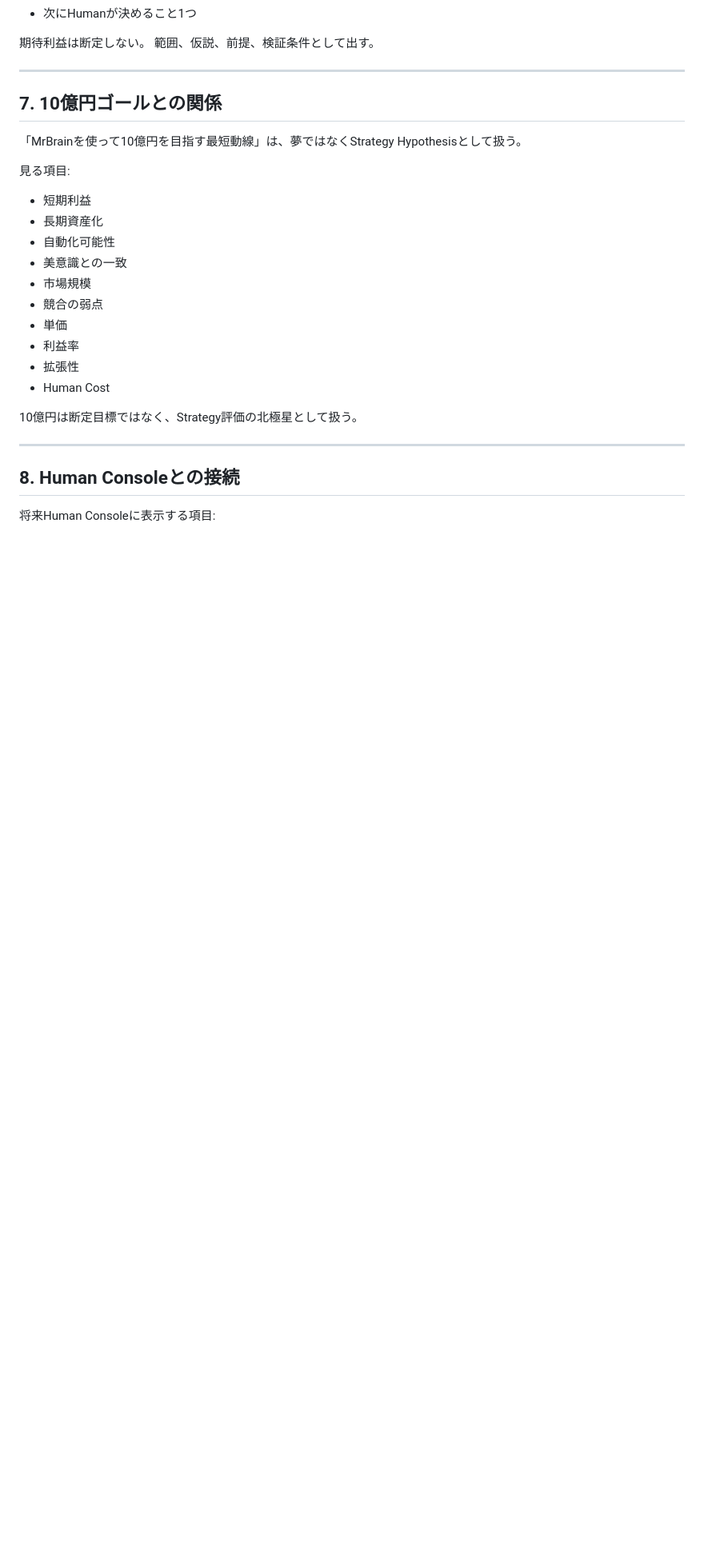
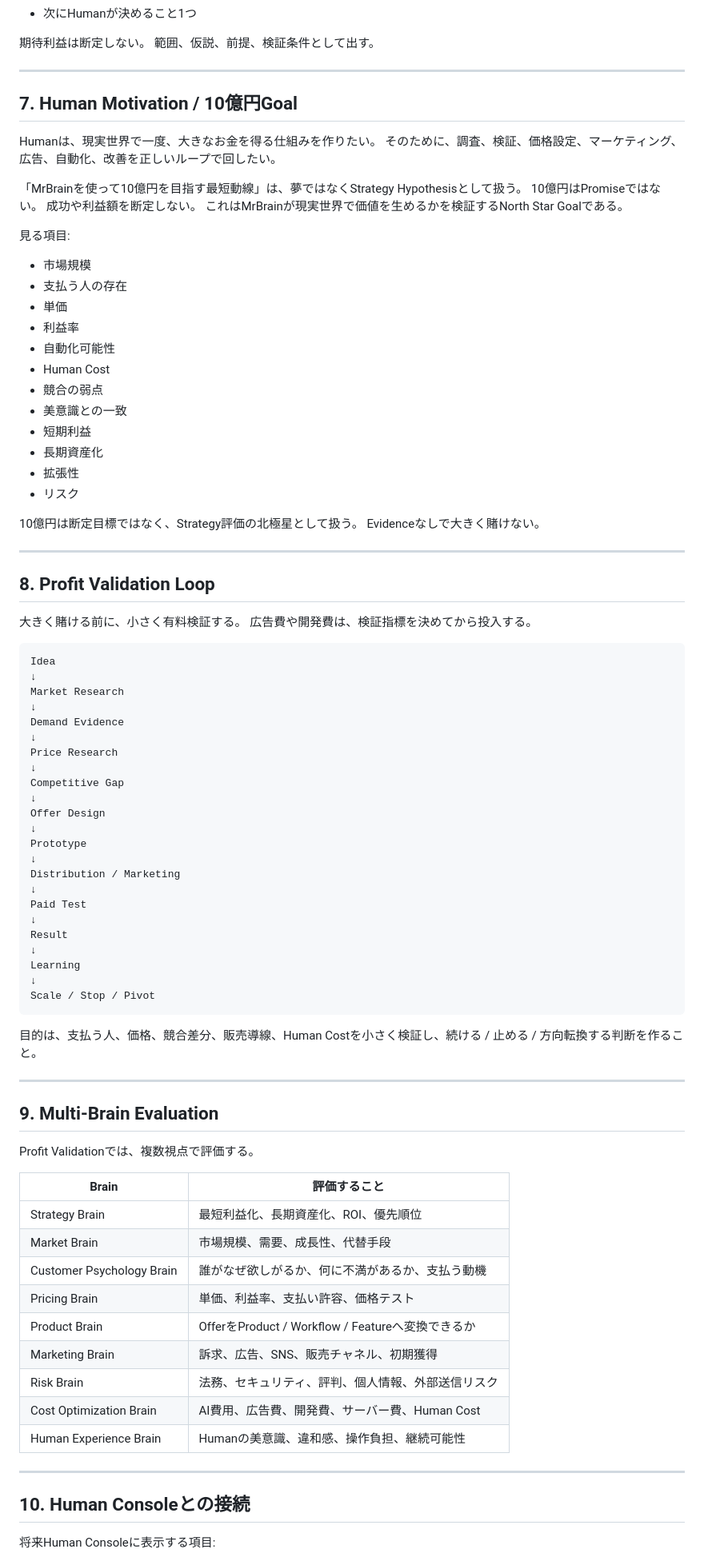
Before and after one commit to yoshihiro0001/start2026, a Markdown page: 02_WORKFLOWS/Top_Level_Strategy_Loop.md, the part around one of its changes. Shown at 80% size. Drawn GitHub-style; blank space fills up the shorter version.

Commit message:
Add profit validation to strategy workflow

````diff
--- a/02_WORKFLOWS/Top_Level_Strategy_Loop.md
+++ b/02_WORKFLOWS/Top_Level_Strategy_Loop.md
@@ -132,28 +132,90 @@ Human Consoleへ出す形式は短くする。
 
 ---
 
-## 7. 10億円ゴールとの関係
+## 7. Human Motivation / 10億円Goal
+
+Humanは、現実世界で一度、大きなお金を得る仕組みを作りたい。
+そのために、調査、検証、価格設定、マーケティング、広告、自動化、改善を正しいループで回したい。
 
 「MrBrainを使って10億円を目指す最短動線」は、夢ではなくStrategy Hypothesisとして扱う。
+10億円はPromiseではない。
+成功や利益額を断定しない。
+これはMrBrainが現実世界で価値を生めるかを検証するNorth Star Goalである。
 
 見る項目:
 
+- 市場規模
+- 支払う人の存在
+- 単価
+- 利益率
+- 自動化可能性
+- Human Cost
+- 競合の弱点
+- 美意識との一致
 - 短期利益
 - 長期資産化
-- 自動化可能性
-- 美意識との一致
-- 市場規模
-- 競合の弱点
-- 単価
-- 利益率
 - 拡張性
-- Human Cost
+- リスク
 
 10億円は断定目標ではなく、Strategy評価の北極星として扱う。
+Evidenceなしで大きく賭けない。
 
 ---
 
-## 8. Human Consoleとの接続
+## 8. Profit Validation Loop
+
+大きく賭ける前に、小さく有料検証する。
+広告費や開発費は、検証指標を決めてから投入する。
+
+```text
+Idea
+↓
+Market Research
+↓
+Demand Evidence
+↓
+Price Research
+↓
+Competitive Gap
+↓
+Offer Design
+↓
+Prototype
+↓
+Distribution / Marketing
+↓
+Paid Test
+↓
+Result
+↓
+Learning
+↓
+Scale / Stop / Pivot
+```
+
+目的は、支払う人、価格、競合差分、販売導線、Human Costを小さく検証し、続ける / 止める / 方向転換する判断を作ること。
+
+---
+
+## 9. Multi-Brain Evaluation
+
+Profit Validationでは、複数視点で評価する。
+
+| Brain | 評価すること |
+|---|---|
+| Strategy Brain | 最短利益化、長期資産化、ROI、優先順位 |
+| Market Brain | 市場規模、需要、成長性、代替手段 |
+| Customer Psychology Brain | 誰がなぜ欲しがるか、何に不満があるか、支払う動機 |
+| Pricing Brain | 単価、利益率、支払い許容、価格テスト |
+| Product Brain | OfferをProduct / Workflow / Featureへ変換できるか |
+| Marketing Brain | 訴求、広告、SNS、販売チャネル、初期獲得 |
+| Risk Brain | 法務、セキュリティ、評判、個人情報、外部送信リスク |
+| Cost Optimization Brain | AI費用、広告費、開発費、サーバー費、Human Cost |
+| Human Experience Brain | Humanの美意識、違和感、操作負担、継続可能性 |
+
+---
+
+## 10. Human Consoleとの接続
 
 将来Human Consoleに表示する項目:
 
````
Also changed, not shown: other parts of 02_WORKFLOWS/Top_Level_Strategy_Loop.md (+19 -2 lines).
